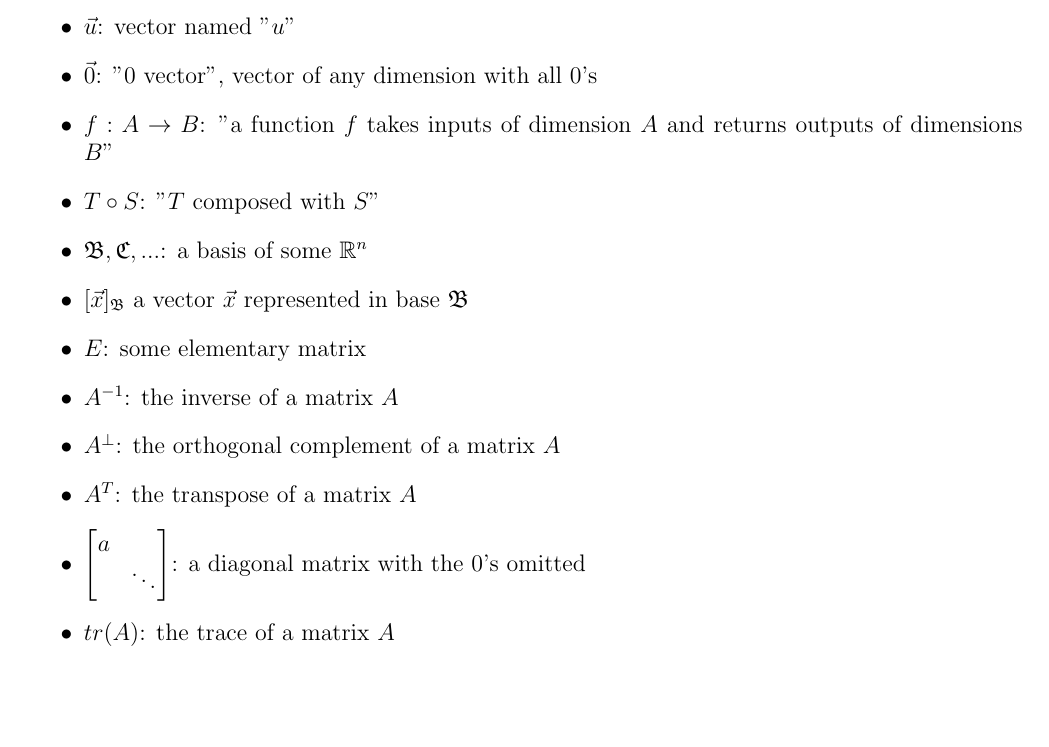
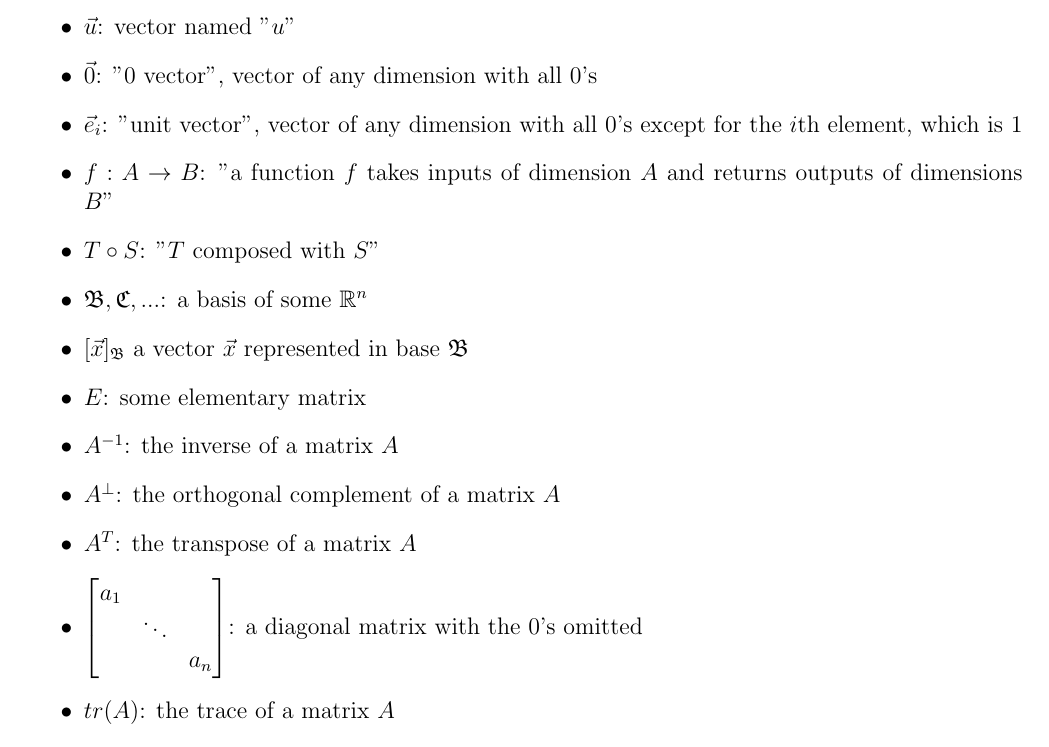
Before and after one commit to louismeunier/notes, a LaTeX document (Linear Algebra/linearalgebra.tex): part of page 42 of 46 before the commit and part of page 42 of 47 after it, cut so that both start at the same text, the shorter picture padded with empty space. Compiled offline with pdfLaTeX.

Commit message:
Fix some spacing

```diff
--- a/Linear Algebra/linearalgebra.tex
+++ b/Linear Algebra/linearalgebra.tex
@@ -1890,6 +1890,7 @@ This course relies \textbf{heavily} on vocabulary. Below is a brief conglomerati
         \item $\therefore$: "therefore"
         \item $\Vec{u}$: vector named "$u$"
         \item $\Vec{0}$: "0 vector", vector of any dimension with all $0$'s
+        \item $\vec{e}_i$: "unit vector", vector of any dimension with all $0$'s except for the $i$th element, which is $1$
         \item $f: A \to B$: "a function $f$ takes inputs of dimension $A$ and returns outputs of dimensions $B$"
         \item $T \circ S$: "$T$ composed with $S$"
         \item $\mathfrak{B}, \mathfrak{C}, ...$: a basis of some $\real^n$
@@ -1899,8 +1900,9 @@ This course relies \textbf{heavily} on vocabulary. Below is a brief conglomerati
        \item $A^\bot$: the orthogonal complement of a matrix $A$
        \item $A^T$: the transpose of a matrix $A$
        \item $\begin{bmatrix}
-           a & \\
-            & \ddots
+           a_1 & \\
+            & \ddots&\\
+            & & a_n
          \end{bmatrix}$: a diagonal matrix with the $0$'s omitted
        \item $tr(A)$: the trace of a matrix $A$
        \item $ker(A)$: the kernel of a matrix $A$
```
Also changed, not shown: Linear Algebra/linearalgebra.pdf, Linear Algebra/linearalgebra.tex (1 more changed lines).
